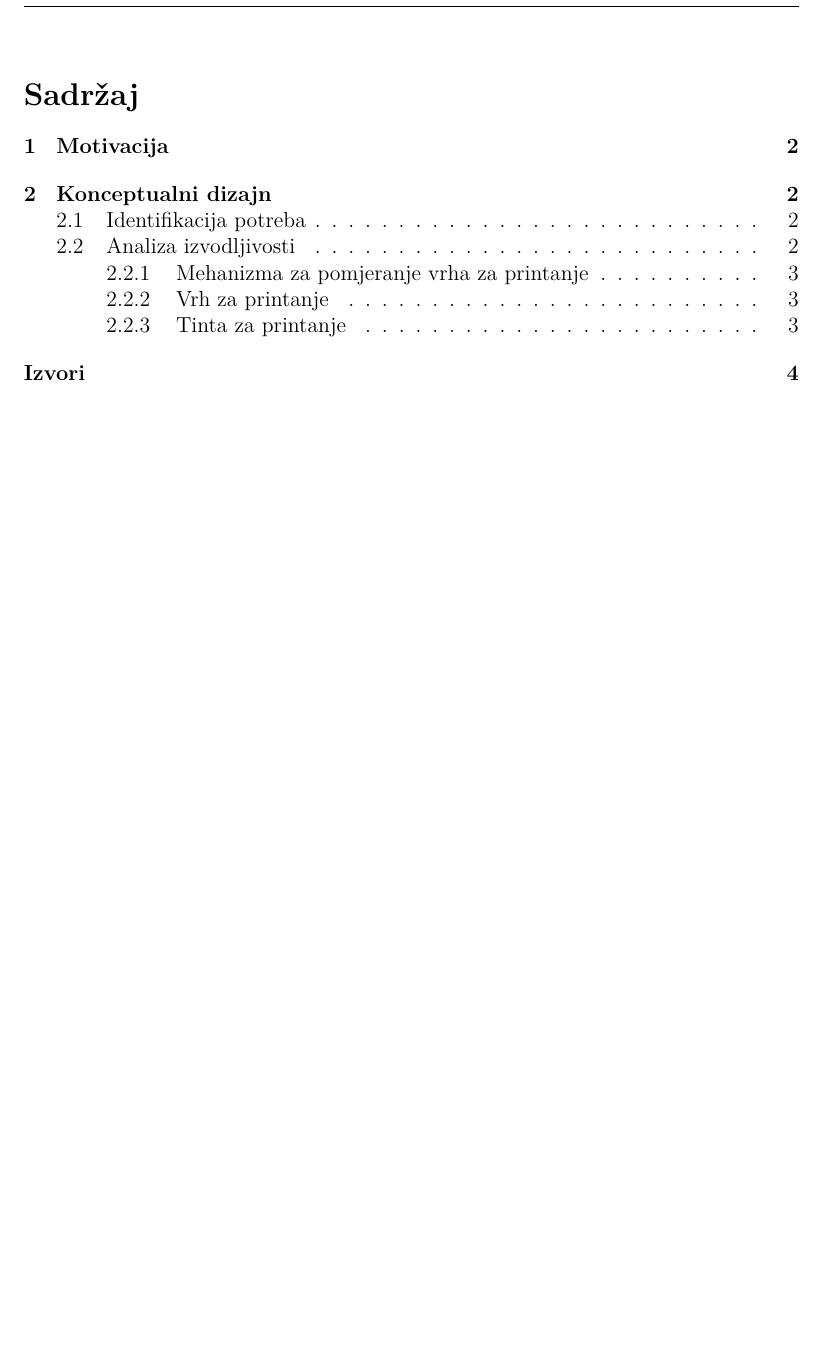
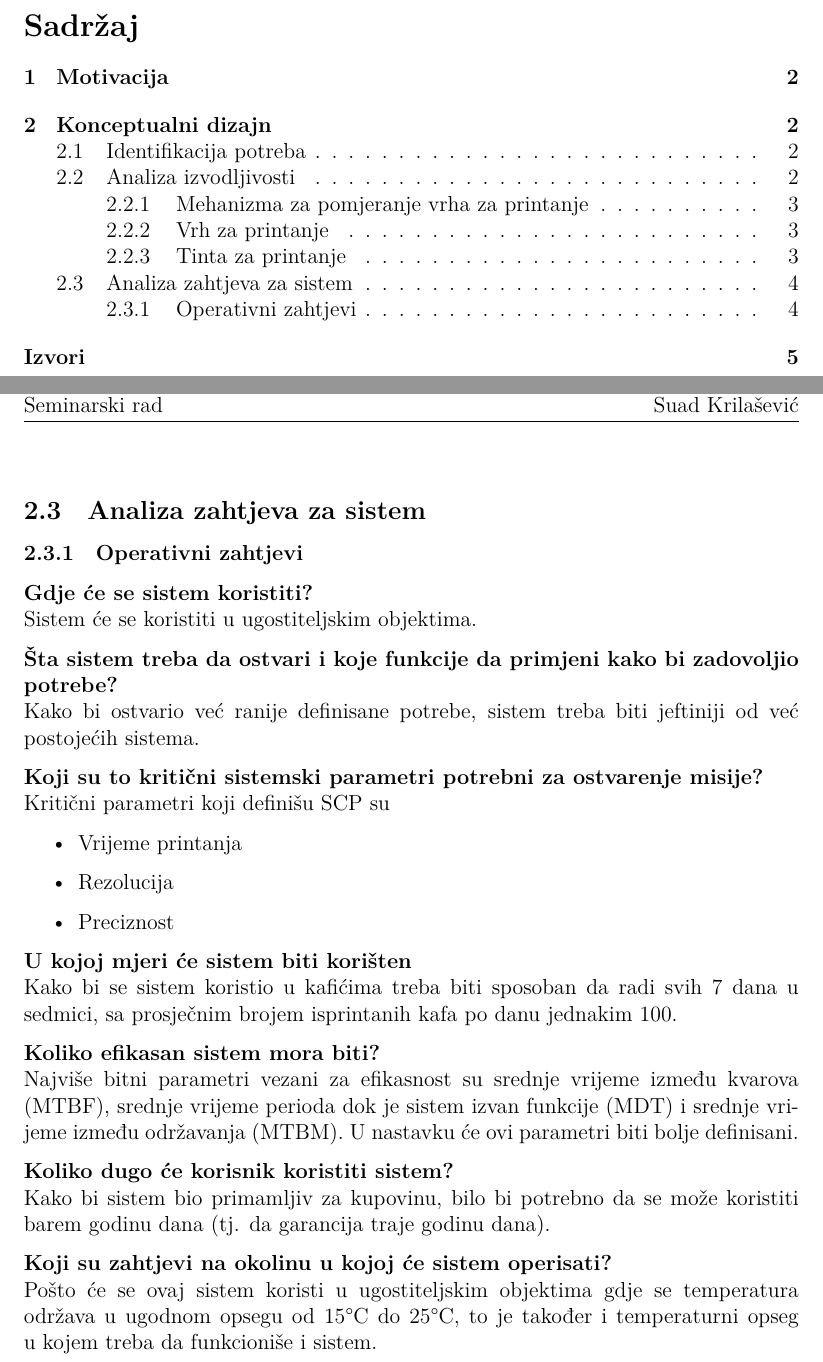
Before and after one commit to Kurburis/Seminarski-psi, a LaTeX document (psi-seminarski.tex): part of page 2 of 5 before the commit and two parts of pages 2 and 5 of 6 after it, the two joined at a grey line, cut so that both start at the same text, the shorter picture padded with empty space. Compiled offline with XeLaTeX.

Commit message:
Operativni zahtjevi

```diff
--- a/psi-seminarski.tex
+++ b/psi-seminarski.tex
@@ -193,6 +193,35 @@ Zadnja alternativa izgleda najviše isplativa, tj. korištenje airbrush tehnolog
 
 Glavni uslov za tintu jeste da mora biti jestiva. Pošto će se koristiti airbursh tehnologija, potencijalno se može koristiti i suha tinta, tj. recimo sitno samljevena zrna kafe. Na taj način korisnici ne bi morali kupovati dodatnu tintu nakon kupovine proizvoda što je veliki plus za ukupni proizvod. Odluka o tome koja vrsta tinte će se koristiti će pasti u sljedećim fazama razvoja proizvoda, kada se analiziraju obje vrste tinte.
 
+\subsection{Analiza zahtjeva za sistem}
+\subsubsection{Operativni zahtjevi}
+
+\textbf{Gdje će se sistem koristiti?}\\
+Sistem će se koristiti u ugostiteljskim objektima.
+
+\textbf{Šta sistem treba da ostvari i koje funkcije da primjeni kako bi zadovoljio potrebe?}\\
+Kako bi ostvario već ranije definisane potrebe, sistem treba biti jeftiniji od već postojećih sistema.
+
+\textbf{Koji su to kritični sistemski parametri potrebni za ostvarenje misije?}\\
+Kritični parametri koji definišu SCP su
+\begin{itemize}
+\item Vrijeme printanja
+\item Rezolucija
+\item Preciznost
+\end{itemize}
+
+\textbf{U kojoj mjeri će sistem biti korišten}\\
+Kako bi se sistem koristio u kafićima treba biti sposoban da radi svih 7 dana u sedmici, sa prosječnim brojem isprintanih kafa po danu jednakim 100.
+
+\textbf{Koliko efikasan sistem mora biti?}\\
+Najviše bitni parametri vezani za efikasnost su srednje vrijeme između kvarova (MTBF), srednje vrijeme perioda dok je sistem izvan funkcije (MDT) i srednje vrijeme između održavanja (MTBM). U nastavku će ovi parametri biti bolje definisani.
+
+\textbf{Koliko dugo će korisnik koristiti sistem?}\\
+Kako bi sistem bio primamljiv za kupovinu, bilo bi potrebno da se može koristiti barem godinu dana (tj. da garancija traje godinu dana).
+
+\textbf{Koji su zahtjevi na okolinu u kojoj će sistem operisati?}\\
+Pošto će se ovaj sistem koristi u ugostiteljskim objektima gdje se temperatura održava u ugodnom opsegu od 15°C do 25°C, to je također i temperaturni opseg u kojem treba da funkcioniše i sistem.
+
 \newpage
 \renewcommand{\refname}{Izvori}
 \bibliographystyle{plain}
```
Also changed, not shown: psi-seminarski.pdf, 4 other files.
